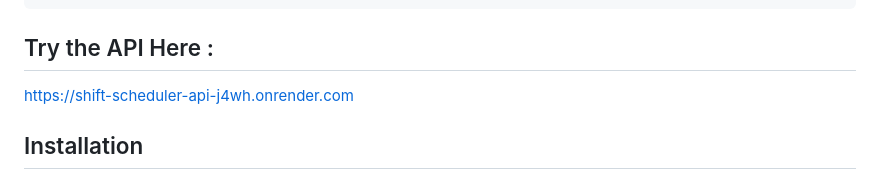
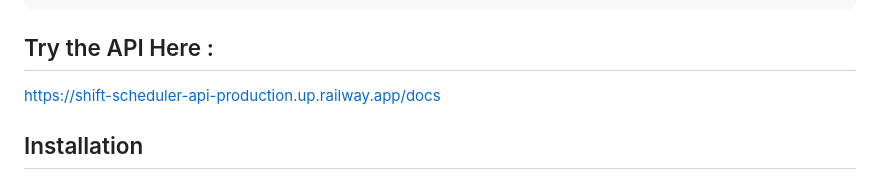
Before and after one commit to greenmartialarts/shift-scheduler-api, a Markdown page: README.md, the part around the change. Rendered like a GitHub page.

Commit message:
feat: updated README.md

````diff
--- a/README.md
+++ b/README.md
@@ -58,7 +58,7 @@ curl -X POST "http://localhost:8000/schedule/csv?strategy=minimize_overtime" \
 ```
 
 ## Try the API Here :
-https://shift-scheduler-api-j4wh.onrender.com
+https://shift-scheduler-api-production.up.railway.app/docs
 
 ## Installation
 
````
